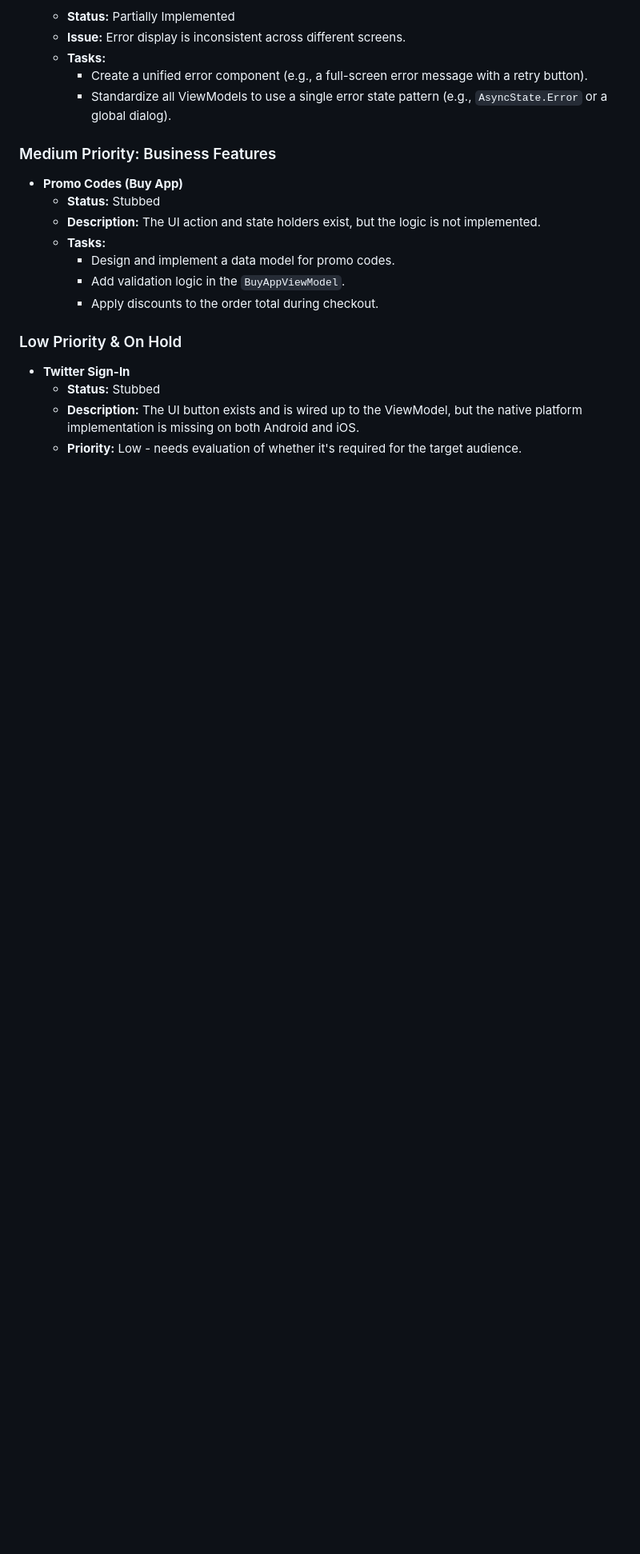
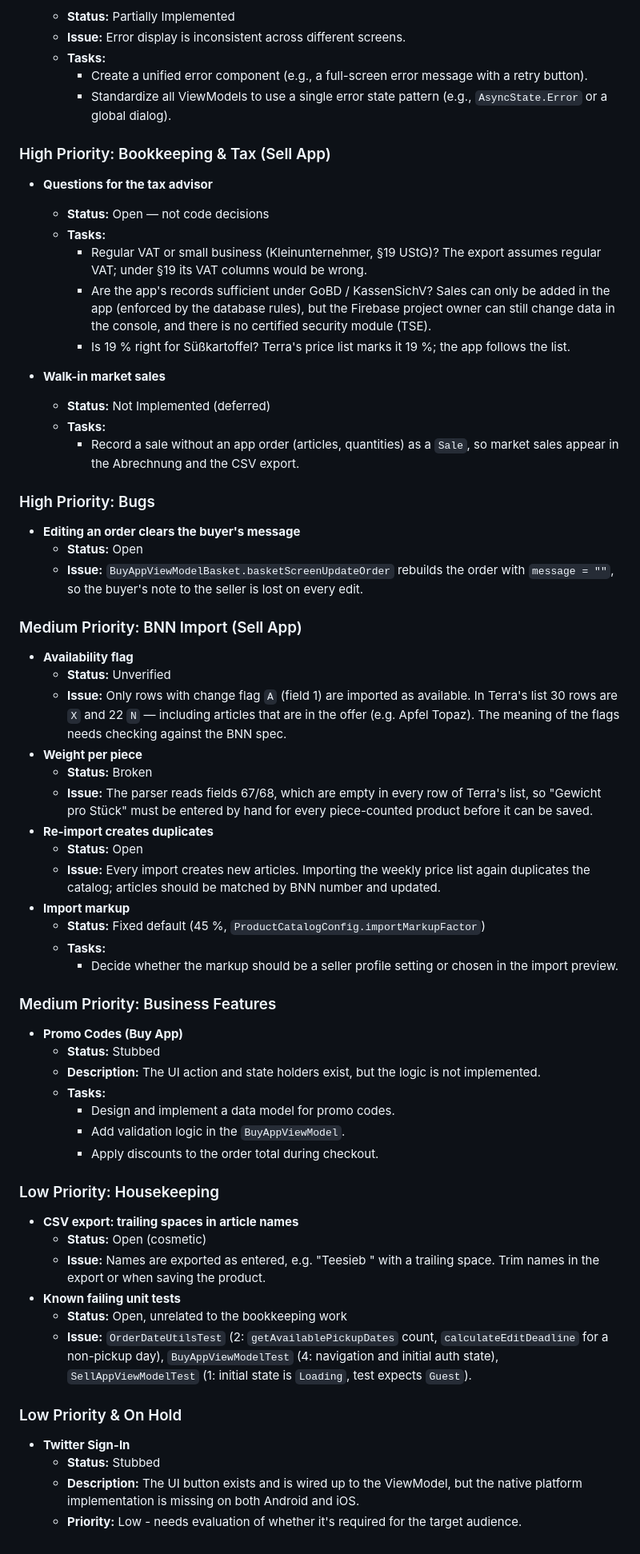
Before and after one commit to leiter/newverse, a Markdown page: doc/TODO.md, the part around one of its changes. Shown at 80% size. GitHub-like rendering; blank space fills up the shorter version.

Commit message:
Note the open bookkeeping, import and bug items in the TODO
Co-Authored-By: Claude Opus 5 <noreply@anthropic.com>

```diff
--- a/doc/TODO.md
+++ b/doc/TODO.md
@@ -70,6 +75,39 @@ The following features are planned but not yet implemented, or are only partiall
     - Create a unified error component (e.g., a full-screen error message with a retry button).
     - Standardize all ViewModels to use a single error state pattern (e.g., `AsyncState.Error` or a global dialog).
 
+### High Priority: Bookkeeping & Tax (Sell App)
+- **Questions for the tax advisor**
+  - **Status:** Open — not code decisions
+  - **Tasks:**
+    - Regular VAT or small business (Kleinunternehmer, §19 UStG)? The export assumes regular VAT; under §19 its VAT columns would be wrong.
+    - Are the app's records sufficient under GoBD / KassenSichV? Sales can only be added in the app (enforced by the database rules), but the Firebase project owner can still change data in the console, and there is no certified security module (TSE).
+    - Is 19 % right for Süßkartoffel? Terra's price list marks it 19 %; the app follows the list.
+
+- **Walk-in market sales**
+  - **Status:** Not Implemented (deferred)
+  - **Tasks:**
+    - Record a sale without an app order (articles, quantities) as a `Sale`, so market sales appear in the Abrechnung and the CSV export.
+
+### High Priority: Bugs
+- **Editing an order clears the buyer's message**
+  - **Status:** Open
+  - **Issue:** `BuyAppViewModelBasket.basketScreenUpdateOrder` rebuilds the order with `message = ""`, so the buyer's note to the seller is lost on every edit.
+
+### Medium Priority: BNN Import (Sell App)
+- **Availability flag**
+  - **Status:** Unverified
+  - **Issue:** Only rows with change flag `A` (field 1) are imported as available. In Terra's list 30 rows are `X` and 22 `N` — including articles that are in the offer (e.g. Apfel Topaz). The meaning of the flags needs checking against the BNN spec.
+- **Weight per piece**
+  - **Status:** Broken
+  - **Issue:** The parser reads fields 67/68, which are empty in every row of Terra's list, so "Gewicht pro Stück" must be entered by hand for every piece-counted product before it can be saved.
+- **Re-import creates duplicates**
+  - **Status:** Open
+  - **Issue:** Every import creates new articles. Importing the weekly price list again duplicates the catalog; articles should be matched by BNN number and updated.
+- **Import markup**
+  - **Status:** Fixed default (45 %, `ProductCatalogConfig.importMarkupFactor`)
+  - **Tasks:**
+    - Decide whether the markup should be a seller profile setting or chosen in the import preview.
+
 ### Medium Priority: Business Features
 - **Promo Codes (Buy App)**
   - **Status:** Stubbed
@@ -79,6 +117,14 @@ The following features are planned but not yet implemented, or are only partiall
     - Add validation logic in the `BuyAppViewModel`.
     - Apply discounts to the order total during checkout.
 
+### Low Priority: Housekeeping
+- **CSV export: trailing spaces in article names**
+  - **Status:** Open (cosmetic)
+  - **Issue:** Names are exported as entered, e.g. "Teesieb " with a trailing space. Trim names in the export or when saving the product.
+- **Known failing unit tests**
+  - **Status:** Open, unrelated to the bookkeeping work
+  - **Issue:** `OrderDateUtilsTest` (2: `getAvailablePickupDates` count, `calculateEditDeadline` for a non-pickup day), `BuyAppViewModelTest` (4: navigation and initial auth state), `SellAppViewModelTest` (1: initial state is `Loading`, test expects `Guest`).
+
 ### Low Priority & On Hold
 - **Twitter Sign-In**
   - **Status:** Stubbed
```
Also changed, not shown: other parts of doc/TODO.md (+6 -1 lines).
